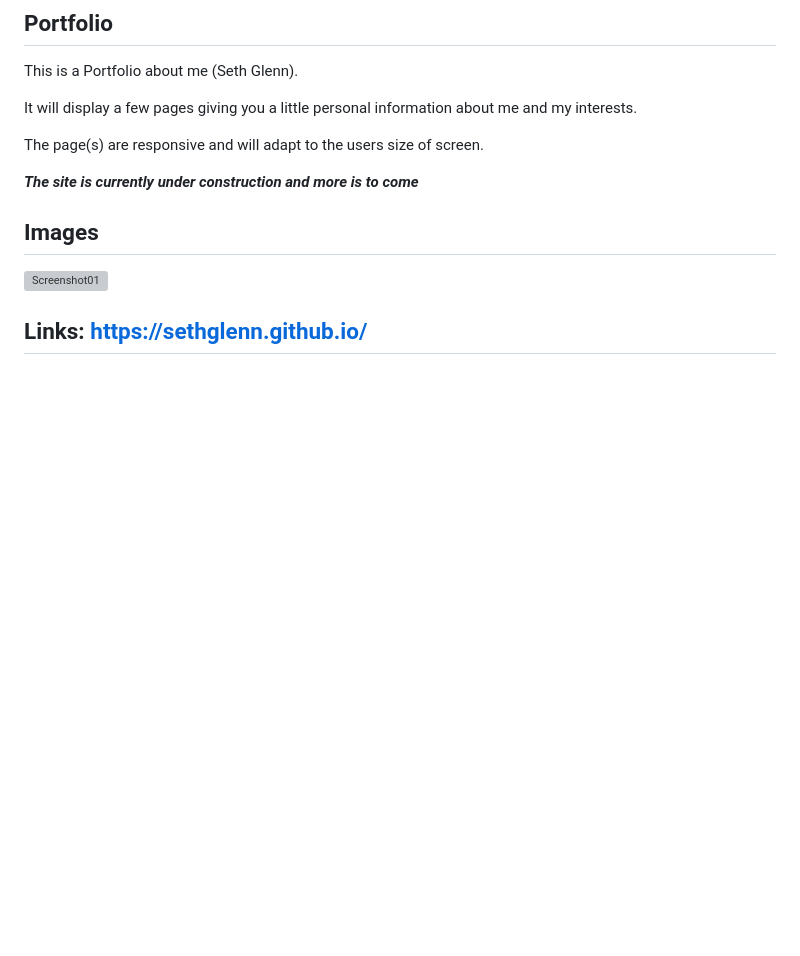
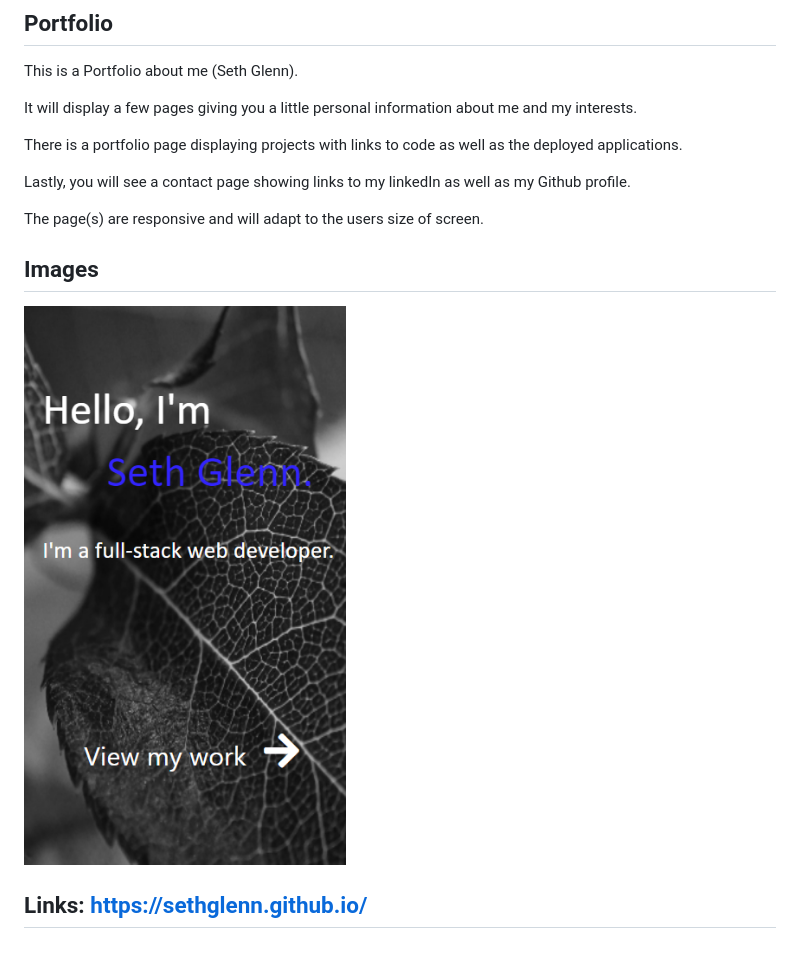
Before and after one commit to sethglenn/sethglenn.github.io, a Markdown page: readme.md, the part around the change. Rendered like a GitHub page; pictures changed too: photos/screenshot01.png (added); blank space fills up the shorter version; grey boxes are pictures that could not be loaded.

Commit message:
fixed screenshot in readme and updated readme

```diff
--- a/readme.md
+++ b/readme.md
@@ -7,11 +7,13 @@ This is a Portfolio about me (Seth Glenn).
 It will display a few pages giving you a little personal information about me and my
 interests.
 
+There is a portfolio page displaying projects with links to code as well as the deployed applications.
+
+Lastly, you will see a contact page showing links to my linkedIn as well as my Github profile.
+
 The page(s) are responsive and will adapt to the users size of screen.
 
-***The site is currently under construction and more is to come***
-
 ## Images
-![Screenshot01](./photos/example1.png)
+![screenshot01](./photos/screenshot01.png)
 
 ## Links: https://sethglenn.github.io/
```
